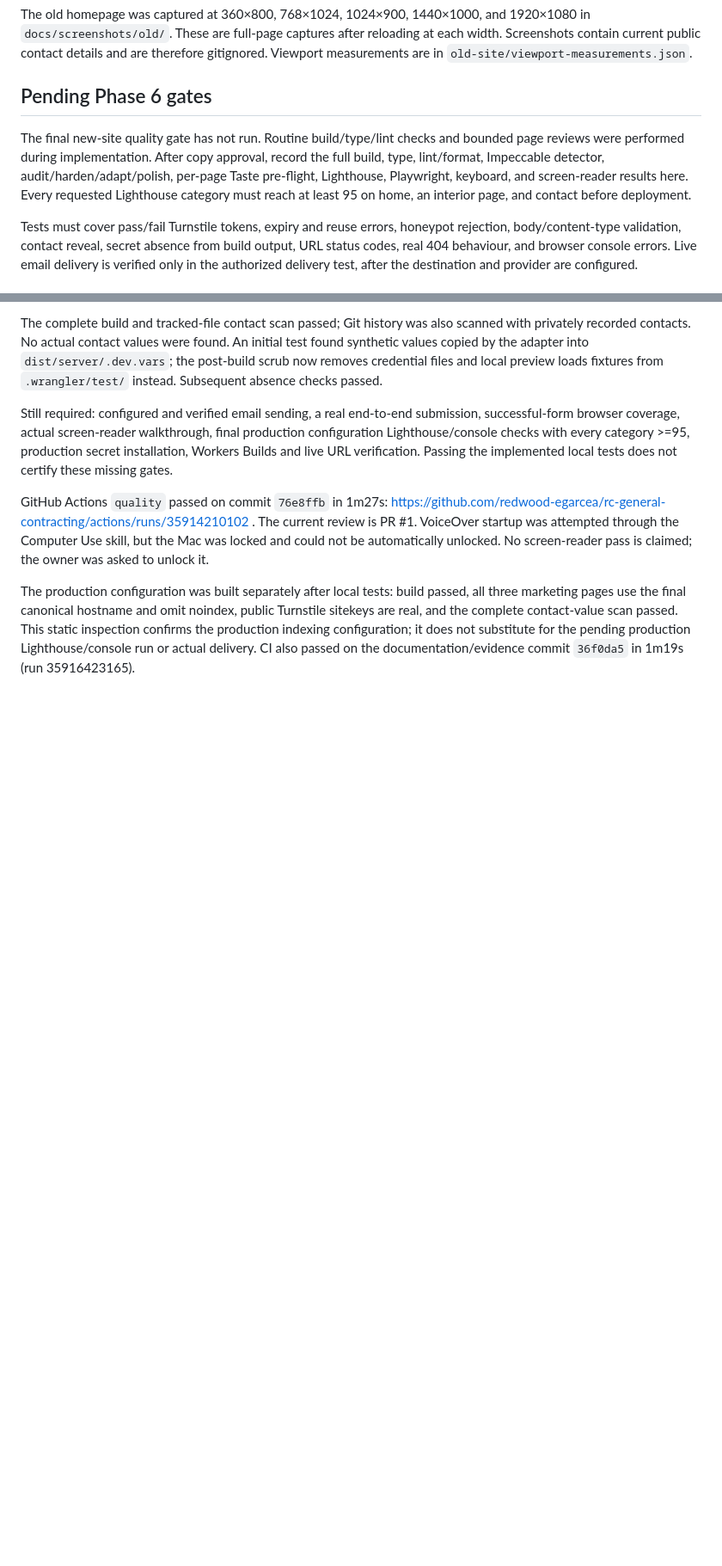
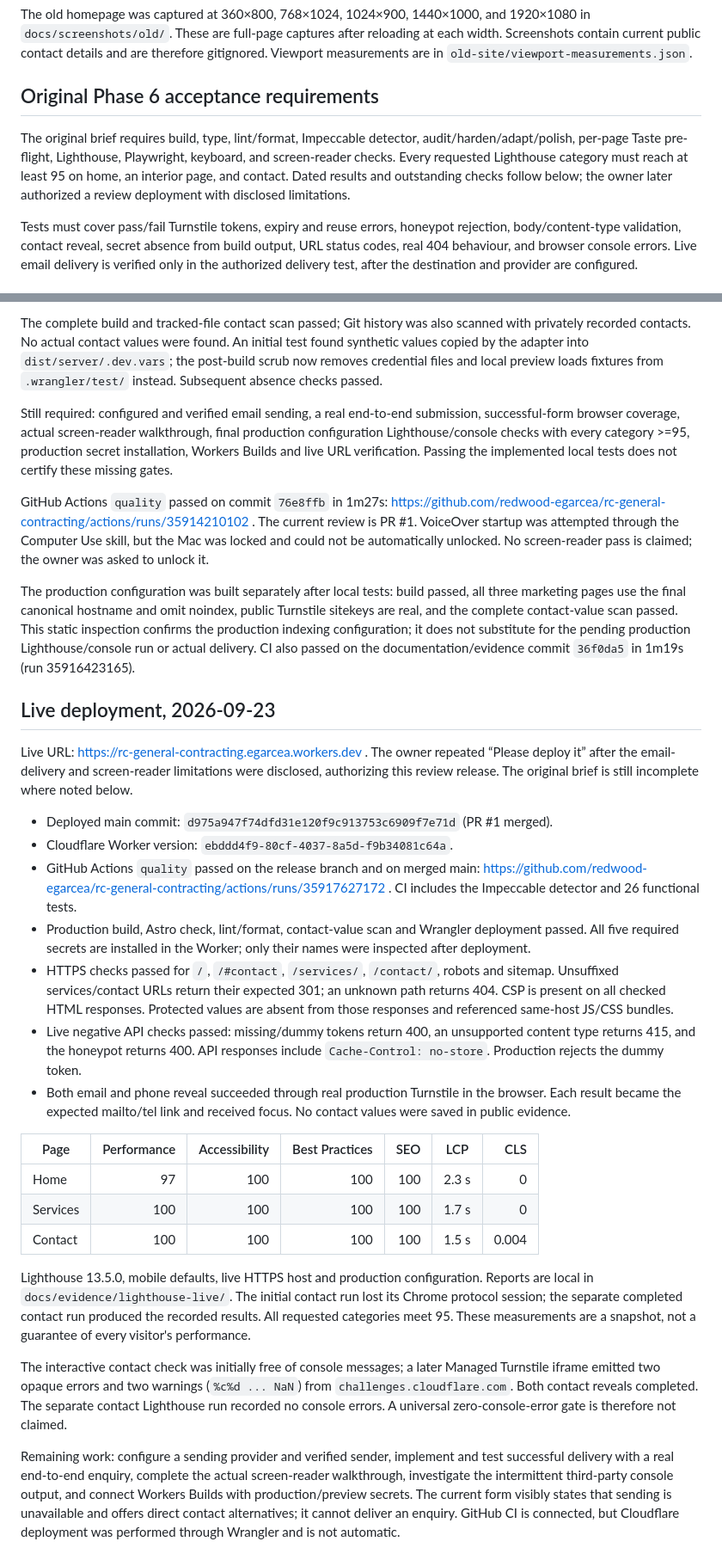
Before and after one commit to redwood-egarcea/rc-general-contracting, a Markdown page: docs/quality.md, 2 parts joined by grey strips. Shown at 86% size. Rendered like a GitHub page; blank space fills up the shorter version.

```diff
--- a/docs/quality.md
+++ b/docs/quality.md
@@ -27,9 +27,9 @@ The source form is missing its visible inputs and submit button. Chrome and Ligh
 
 The old homepage was captured at 360×800, 768×1024, 1024×900, 1440×1000, and 1920×1080 in `docs/screenshots/old/`. These are full-page captures after reloading at each width. Screenshots contain current public contact details and are therefore gitignored. Viewport measurements are in `old-site/viewport-measurements.json`.
 
-## Pending Phase 6 gates
+## Original Phase 6 acceptance requirements
 
-The final new-site quality gate has not run. Routine build/type/lint checks and bounded page reviews were performed during implementation. After copy approval, record the full build, type, lint/format, Impeccable detector, audit/harden/adapt/polish, per-page Taste pre-flight, Lighthouse, Playwright, keyboard, and screen-reader results here. Every requested Lighthouse category must reach at least 95 on home, an interior page, and contact before deployment.
+The original brief requires build, type, lint/format, Impeccable detector, audit/harden/adapt/polish, per-page Taste pre-flight, Lighthouse, Playwright, keyboard, and screen-reader checks. Every requested Lighthouse category must reach at least 95 on home, an interior page, and contact. Dated results and outstanding checks follow below; the owner later authorized a review deployment with disclosed limitations.
 
 Tests must cover pass/fail Turnstile tokens, expiry and reuse errors, honeypot rejection, body/content-type validation, contact reveal, secret absence from build output, URL status codes, real 404 behaviour, and browser console errors. Live email delivery is verified only in the authorized delivery test, after the destination and provider are configured.
 
@@ -71,3 +71,27 @@ Still required: configured and verified email sending, a real end-to-end submiss
 GitHub Actions `quality` passed on commit `76e8ffb` in 1m27s: https://github.com/redwood-egarcea/rc-general-contracting/actions/runs/35914210102 . The current review is PR #1. VoiceOver startup was attempted through the Computer Use skill, but the Mac was locked and could not be automatically unlocked. No screen-reader pass is claimed; the owner was asked to unlock it.
 
 The production configuration was built separately after local tests: build passed, all three marketing pages use the final canonical hostname and omit noindex, public Turnstile sitekeys are real, and the complete contact-value scan passed. This static inspection confirms the production indexing configuration; it does not substitute for the pending production Lighthouse/console run or actual delivery. CI also passed on the documentation/evidence commit `36f0da5` in 1m19s (run 35916423165).
+
+## Live deployment, 2026-09-23
+
+Live URL: https://rc-general-contracting.egarcea.workers.dev . The owner repeated “Please deploy it” after the email-delivery and screen-reader limitations were disclosed, authorizing this review release. The original brief is still incomplete where noted below.
+
+- Deployed main commit: `d975a947f74dfd31e120f9c913753c6909f7e71d` (PR #1 merged).
+- Cloudflare Worker version: `ebddd4f9-80cf-4037-8a5d-f9b34081c64a`.
+- GitHub Actions `quality` passed on the release branch and on merged main: https://github.com/redwood-egarcea/rc-general-contracting/actions/runs/35917627172 . CI includes the Impeccable detector and 26 functional tests.
+- Production build, Astro check, lint/format, contact-value scan and Wrangler deployment passed. All five required secrets are installed in the Worker; only their names were inspected after deployment.
+- HTTPS checks passed for `/`, `/#contact`, `/services/`, `/contact/`, robots and sitemap. Unsuffixed services/contact URLs return their expected 301; an unknown path returns 404. CSP is present on all checked HTML responses. Protected values are absent from those responses and referenced same-host JS/CSS bundles.
+- Live negative API checks passed: missing/dummy tokens return 400, an unsupported content type returns 415, and the honeypot returns 400. API responses include `Cache-Control: no-store`. Production rejects the dummy token.
+- Both email and phone reveal succeeded through real production Turnstile in the browser. Each result became the expected mailto/tel link and received focus. No contact values were saved in public evidence.
+
+| Page | Performance | Accessibility | Best Practices | SEO | LCP | CLS |
+| --- | ---: | ---: | ---: | ---: | --- | ---: |
+| Home | 97 | 100 | 100 | 100 | 2.3 s | 0 |
+| Services | 100 | 100 | 100 | 100 | 1.7 s | 0 |
+| Contact | 100 | 100 | 100 | 100 | 1.5 s | 0.004 |
+
+Lighthouse 13.5.0, mobile defaults, live HTTPS host and production configuration. Reports are local in `docs/evidence/lighthouse-live/`. The initial contact run lost its Chrome protocol session; the separate completed contact run produced the recorded results. All requested categories meet 95. These measurements are a snapshot, not a guarantee of every visitor's performance.
+
+The interactive contact check was initially free of console messages; a later Managed Turnstile iframe emitted two opaque errors and two warnings (`%c%d ... NaN`) from `challenges.cloudflare.com`. Both contact reveals completed. The separate contact Lighthouse run recorded no console errors. A universal zero-console-error gate is therefore not claimed.
+
+Remaining work: configure a sending provider and verified sender, implement and test successful delivery with a real end-to-end enquiry, complete the actual screen-reader walkthrough, investigate the intermittent third-party console output, and connect Workers Builds with production/preview secrets. The current form visibly states that sending is unavailable and offers direct contact alternatives; it cannot deliver an enquiry. GitHub CI is connected, but Cloudflare deployment was performed through Wrangler and is not automatic.
```
Also changed, not shown: other parts of docs/quality.md (+2 -2 lines), README.md (+13 -16 lines), docs/decisions.md (+2 -0 lines).
